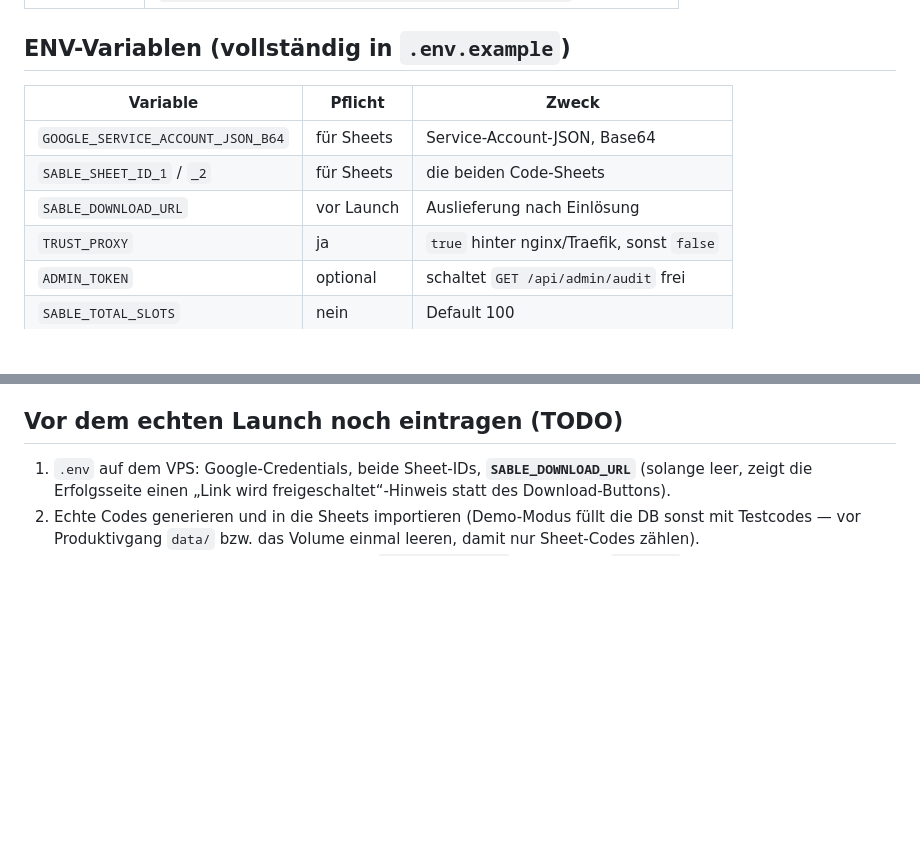
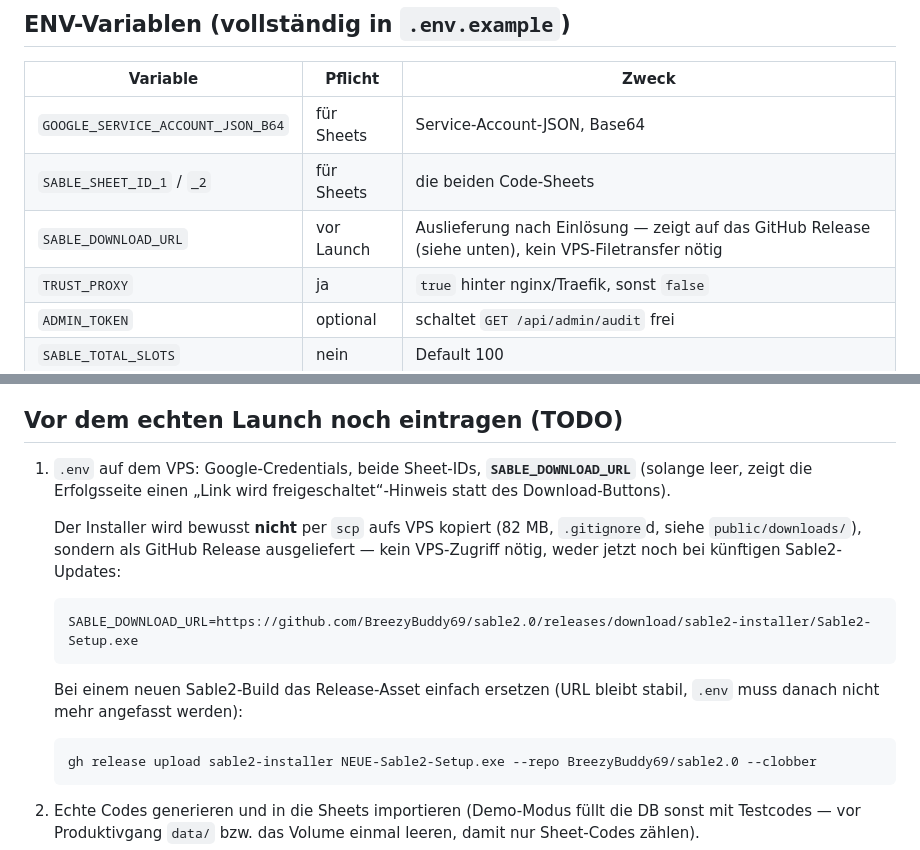
Before and after one commit to BreezyBuddy69/sable2.0, a Markdown page: README.md, 2 parts joined by grey strips. Drawn GitHub-style; blank space fills up the shorter version.

Commit message:
docs: document SABLE_DOWNLOAD_URL via GitHub Release, no VPS scp needed
The installer is 82MB and gitignored on purpose — instead of manually
scp'ing it to the VPS on every rebuild, it's now hosted as a public
GitHub Release asset (sable2-installer tag). SABLE_DOWNLOAD_URL points
there; updating the binary is `gh release upload ... --clobber`, and
the download URL never has to change, so the VPS .env only needs to be
touched once.

Co-Authored-By: Claude Sonnet 5 <noreply@anthropic.com>

````diff
--- a/README.md
+++ b/README.md
@@ -114,7 +114,7 @@ server {
 |---|---|---|
 | `GOOGLE_SERVICE_ACCOUNT_JSON_B64` | für Sheets | Service-Account-JSON, Base64 |
 | `SABLE_SHEET_ID_1` / `_2` | für Sheets | die beiden Code-Sheets |
-| `SABLE_DOWNLOAD_URL` | vor Launch | Auslieferung nach Einlösung |
+| `SABLE_DOWNLOAD_URL` | vor Launch | Auslieferung nach Einlösung — zeigt auf das GitHub Release (siehe unten), kein VPS-Filetransfer nötig |
 | `TRUST_PROXY` | ja | `true` hinter nginx/Traefik, sonst `false` |
 | `ADMIN_TOKEN` | optional | schaltet `GET /api/admin/audit` frei |
 | `SABLE_TOTAL_SLOTS` | nein | Default 100 |
@@ -152,6 +152,19 @@ Code verbraucht wurde (bei Fehlern: nie).
 1. `.env` auf dem VPS: Google-Credentials, beide Sheet-IDs,
    **`SABLE_DOWNLOAD_URL`** (solange leer, zeigt die Erfolgsseite einen
    „Link wird freigeschaltet“-Hinweis statt des Download-Buttons).
+
+   Der Installer wird bewusst **nicht** per `scp` aufs VPS kopiert (82 MB,
+   `.gitignore`d, siehe `public/downloads/`), sondern als GitHub Release
+   ausgeliefert — kein VPS-Zugriff nötig, weder jetzt noch bei künftigen
+   Sable2-Updates:
+   ```
+   SABLE_DOWNLOAD_URL=https://github.com/BreezyBuddy69/sable2.0/releases/download/sable2-installer/Sable2-Setup.exe
+   ```
+   Bei einem neuen Sable2-Build das Release-Asset einfach ersetzen (URL bleibt
+   stabil, `.env` muss danach nicht mehr angefasst werden):
+   ```bash
+   gh release upload sable2-installer NEUE-Sable2-Setup.exe --repo BreezyBuddy69/sable2.0 --clobber
+   ```
 2. Echte Codes generieren und in die Sheets importieren (Demo-Modus füllt
    die DB sonst mit Testcodes — vor Produktivgang `data/` bzw. das Volume
    einmal leeren, damit nur Sheet-Codes zählen).
````
